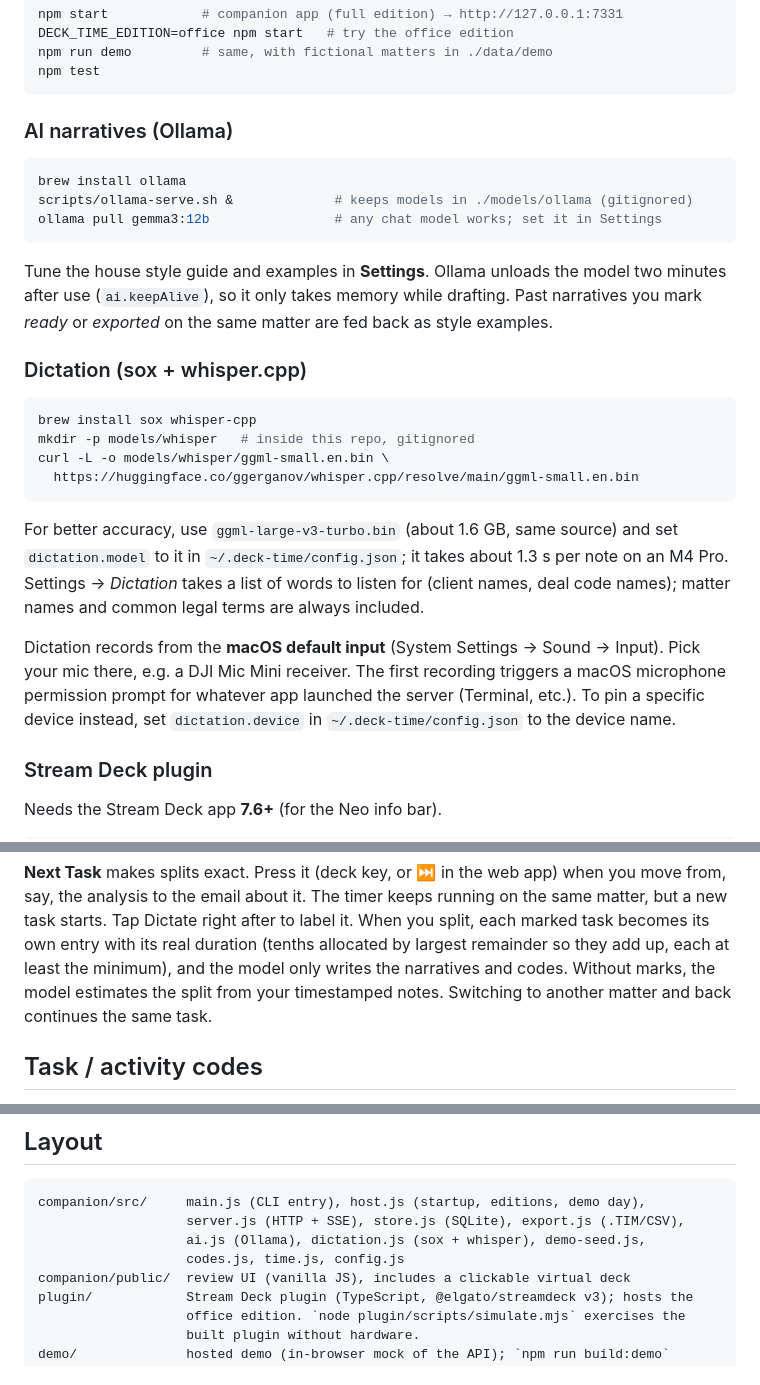
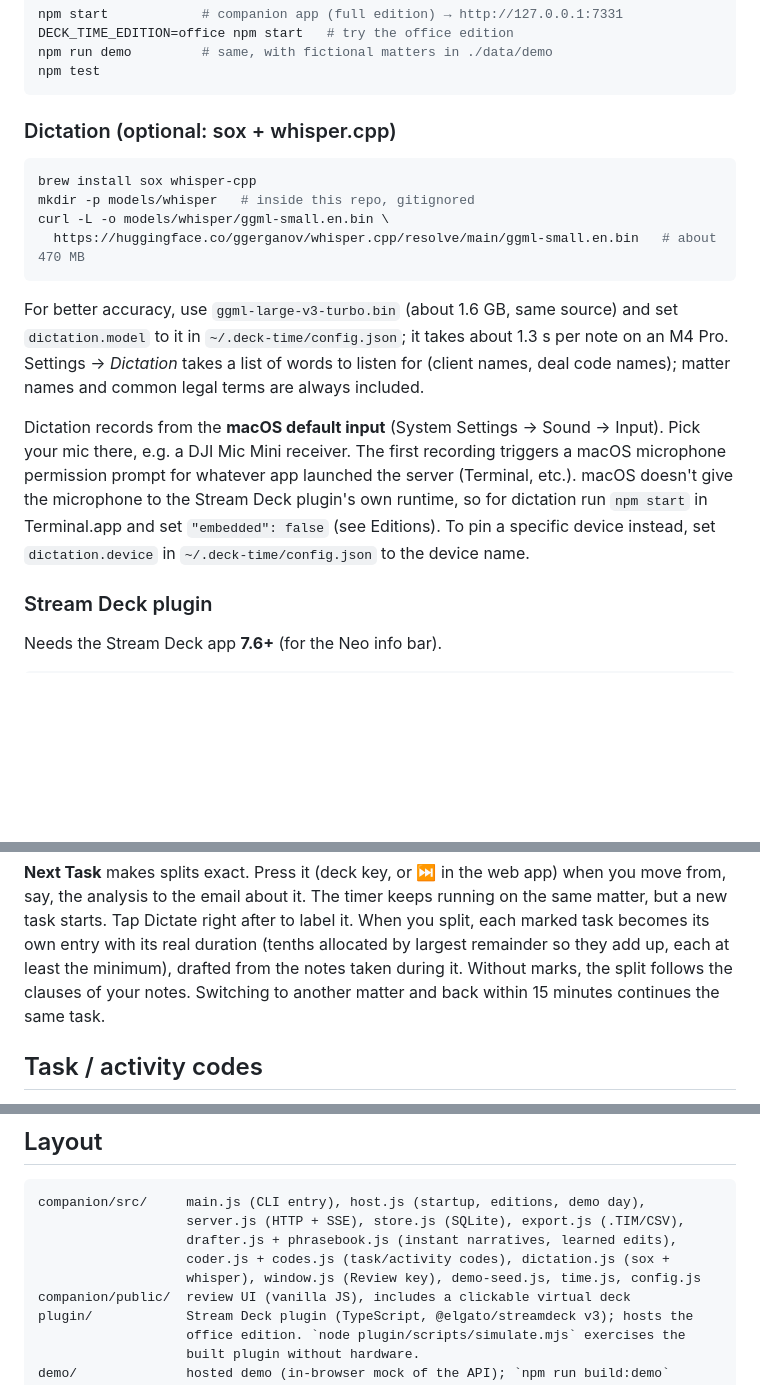
Before and after one commit to bsovocool16/deck-time, a Markdown page: README.md, 3 parts joined by grey strips. GitHub-like rendering; blank space fills up the shorter version.

````diff
--- a/README.md
+++ b/README.md
@@ -63,26 +68,13 @@ npm run demo         # same, with fictional matters in ./data/demo
 npm test
 ```
 
-### AI narratives (Ollama)
-
-```bash
-brew install ollama
-scripts/ollama-serve.sh &             # keeps models in ./models/ollama (gitignored)
-ollama pull gemma3:12b                # any chat model works; set it in Settings
-```
-
-Tune the house style guide and examples in **Settings**. Ollama unloads the
-model two minutes after use (`ai.keepAlive`), so it only takes memory while
-drafting. Past narratives you
-mark *ready* or *exported* on the same matter are fed back as style examples.
-
-### Dictation (sox + whisper.cpp)
+### Dictation (optional: sox + whisper.cpp)
 
 ```bash
 brew install sox whisper-cpp
 mkdir -p models/whisper   # inside this repo, gitignored
 curl -L -o models/whisper/ggml-small.en.bin \
-  https://huggingface.co/ggerganov/whisper.cpp/resolve/main/ggml-small.en.bin
+  https://huggingface.co/ggerganov/whisper.cpp/resolve/main/ggml-small.en.bin   # about 470 MB
 ```
 
 For better accuracy, use `ggml-large-v3-turbo.bin` (about 1.6 GB, same source)
@@ -94,7 +86,9 @@ are always included.
 Dictation records from the **macOS default input** (System Settings → Sound →
 Input). Pick your mic there, e.g. a DJI Mic Mini receiver. The first recording
 triggers a macOS microphone permission prompt for whatever app launched the
-server (Terminal, etc.). To pin a specific device instead, set
+server (Terminal, etc.). macOS doesn't give the microphone to the Stream Deck
+plugin's own runtime, so for dictation run `npm start` in Terminal.app and set
+`"embedded": false` (see Editions). To pin a specific device instead, set
 `dictation.device` in `~/.deck-time/config.json` to the device name.
 
 ### Stream Deck plugin
@@ -199,9 +193,9 @@ when you move from, say, the analysis to the email about it. The timer keeps
 running on the same matter, but a new task starts. Tap Dictate right after to
 label it. When you split, each marked task becomes its own entry with its real
 duration (tenths allocated by largest remainder so they add up, each at least
-the minimum), and the model only writes the narratives and codes. Without
-marks, the model estimates the split from your timestamped notes. Switching to
-another matter and back continues the same task.
+the minimum), drafted from the notes taken during it. Without marks, the split
+follows the clauses of your notes. Switching to another matter and back within
+15 minutes continues the same task.
 
 ## Task / activity codes
 
@@ -264,8 +258,9 @@ non-billable matter first.
 ```
 companion/src/     main.js (CLI entry), host.js (startup, editions, demo day),
                    server.js (HTTP + SSE), store.js (SQLite), export.js (.TIM/CSV),
-                   ai.js (Ollama), dictation.js (sox + whisper), demo-seed.js,
-                   codes.js, time.js, config.js
+                   drafter.js + phrasebook.js (instant narratives, learned edits),
+                   coder.js + codes.js (task/activity codes), dictation.js (sox +
+                   whisper), window.js (Review key), demo-seed.js, time.js, config.js
 companion/public/  review UI (vanilla JS), includes a clickable virtual deck
 plugin/            Stream Deck plugin (TypeScript, @elgato/streamdeck v3); hosts the
                    office edition. `node plugin/scripts/simulate.mjs` exercises the
````
Also changed, not shown: other parts of README.md (+18 -13 lines).
